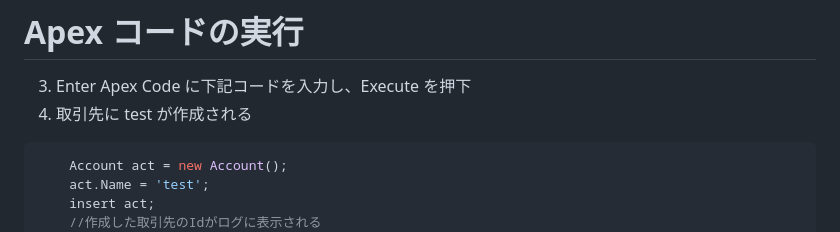
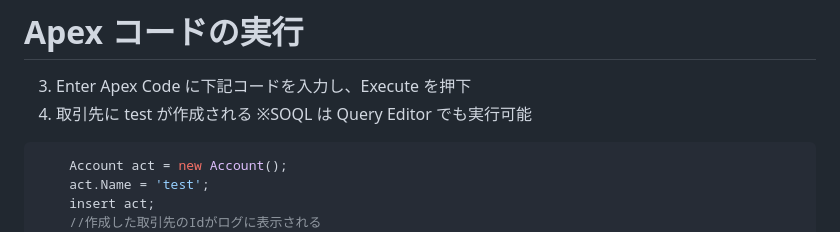
Before and after one commit to tkonishi5515/Developer_Console, a Markdown page: contents/ja/index.md, the part around the change. GitHub-like rendering.

Commit message:
add:SOQLに対する注意書きを追記

````diff
--- a/contents/ja/index.md
+++ b/contents/ja/index.md
@@ -229,6 +229,7 @@ theme: freud
 
 3. Enter Apex Code に下記コードを入力し、Execute を押下
 4. 取引先に test が作成される
+   ※SOQL は Query Editor でも実行可能
 
 ```Java
     Account act = new Account();
````
